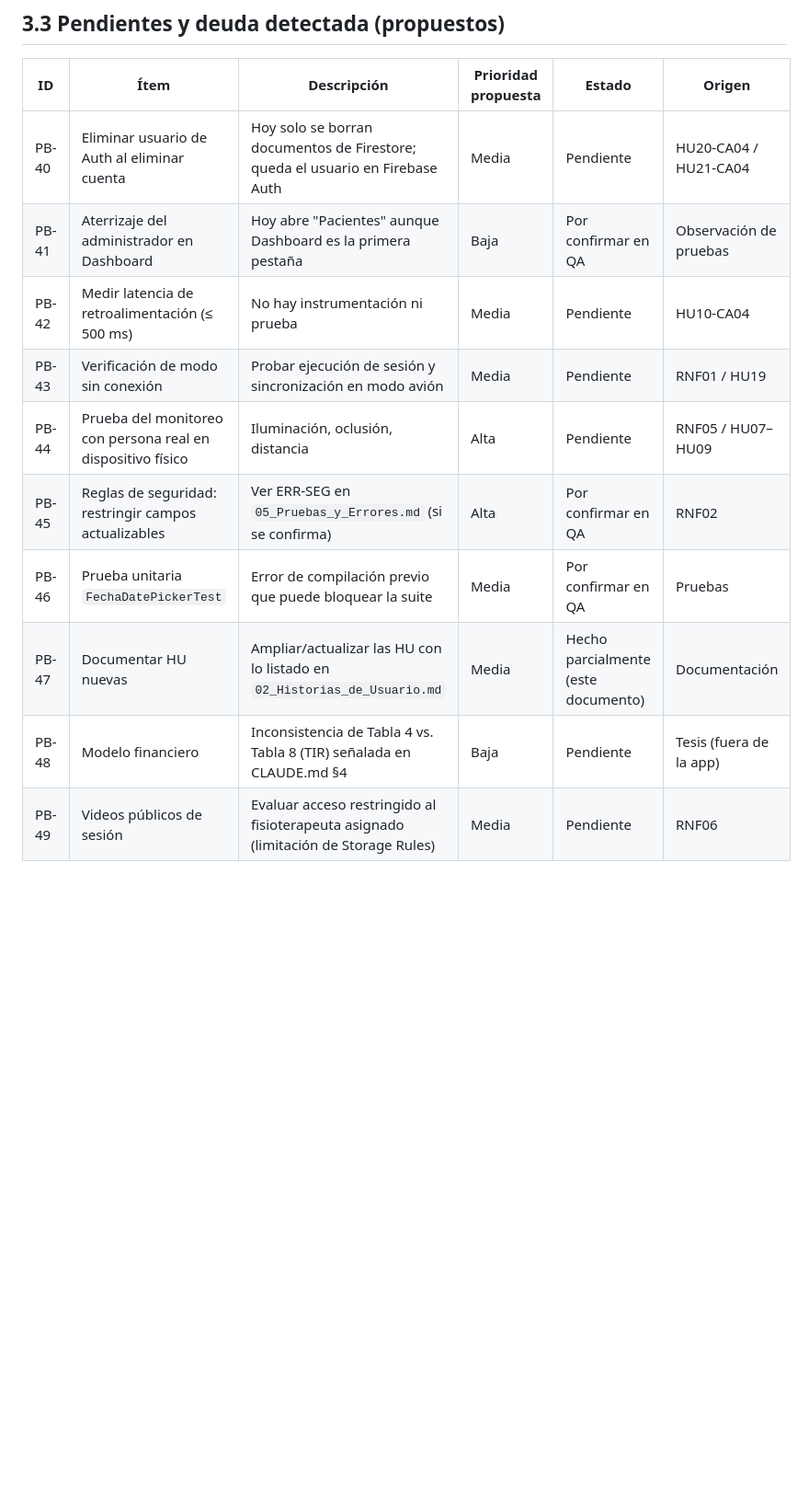
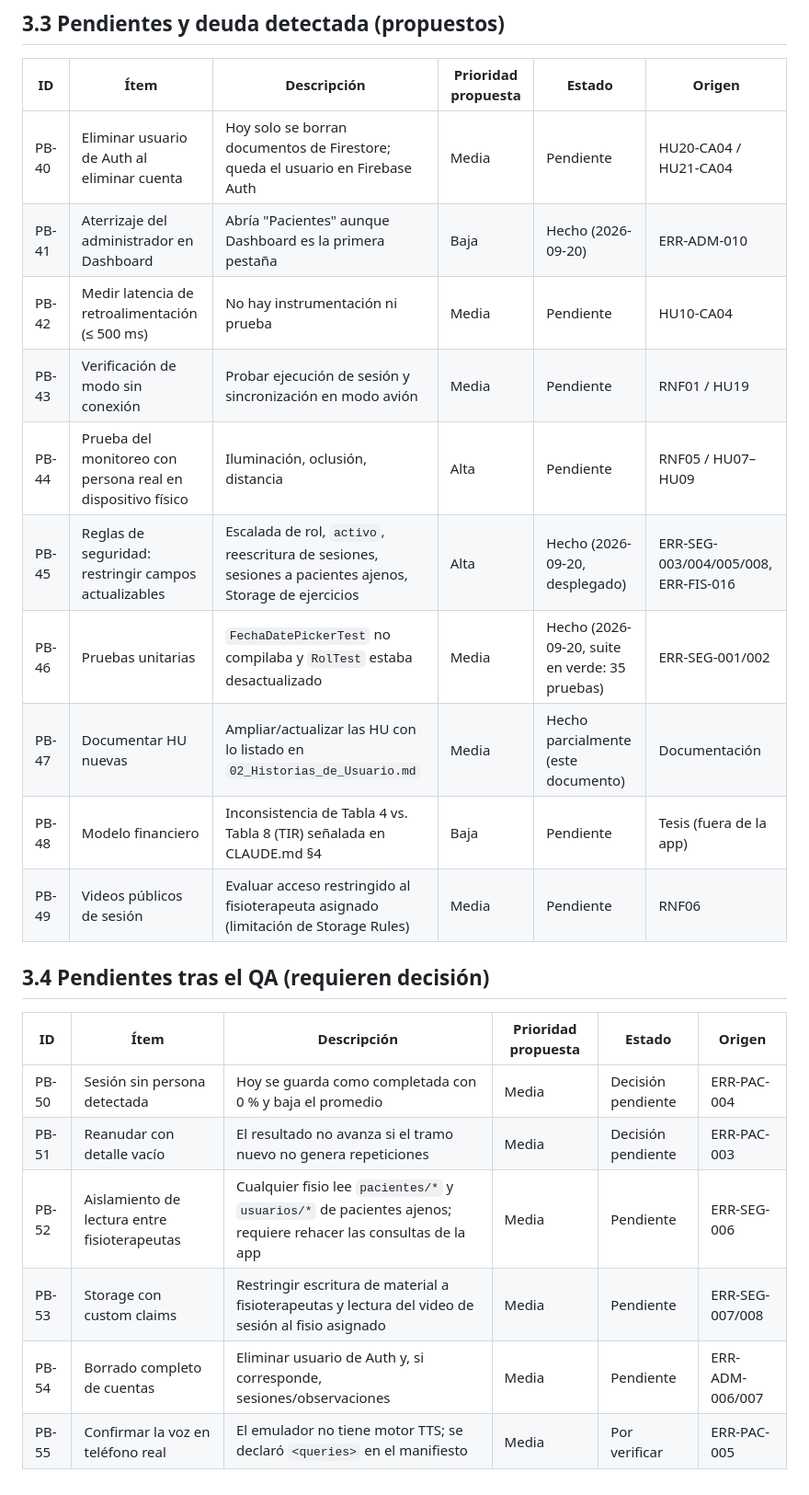
Before and after one commit to Adriancas28/app-rehabilitacion, a Markdown page: docs/analisis/03_Product_Backlog.md, the part around the change. Shown at 92% size. Drawn GitHub-style; blank space fills up the shorter version.

Commit message:
Docs: HUs y backlog actualizados con las correcciones de QA

```diff
--- a/docs/analisis/03_Product_Backlog.md
+++ b/docs/analisis/03_Product_Backlog.md
@@ -52,12 +52,23 @@ Prioridad y sprint: los del backlog de `CLAUDE.md` §10 (plan de 5 sprints). Est
 | ID | Ítem | Descripción | Prioridad propuesta | Estado | Origen |
 |---|---|---|---|---|---|
 | PB-40 | Eliminar usuario de Auth al eliminar cuenta | Hoy solo se borran documentos de Firestore; queda el usuario en Firebase Auth | Media | Pendiente | HU20-CA04 / HU21-CA04 |
-| PB-41 | Aterrizaje del administrador en Dashboard | Hoy abre "Pacientes" aunque Dashboard es la primera pestaña | Baja | Por confirmar en QA | Observación de pruebas |
+| PB-41 | Aterrizaje del administrador en Dashboard | Abría "Pacientes" aunque Dashboard es la primera pestaña | Baja | Hecho (2026-09-20) | ERR-ADM-010 |
 | PB-42 | Medir latencia de retroalimentación (≤ 500 ms) | No hay instrumentación ni prueba | Media | Pendiente | HU10-CA04 |
 | PB-43 | Verificación de modo sin conexión | Probar ejecución de sesión y sincronización en modo avión | Media | Pendiente | RNF01 / HU19 |
 | PB-44 | Prueba del monitoreo con persona real en dispositivo físico | Iluminación, oclusión, distancia | Alta | Pendiente | RNF05 / HU07–HU09 |
-| PB-45 | Reglas de seguridad: restringir campos actualizables | Ver ERR-SEG en `05_Pruebas_y_Errores.md` (si se confirma) | Alta | Por confirmar en QA | RNF02 |
-| PB-46 | Prueba unitaria `FechaDatePickerTest` | Error de compilación previo que puede bloquear la suite | Media | Por confirmar en QA | Pruebas |
+| PB-45 | Reglas de seguridad: restringir campos actualizables | Escalada de rol, `activo`, reescritura de sesiones, sesiones a pacientes ajenos, Storage de ejercicios | Alta | Hecho (2026-09-20, desplegado) | ERR-SEG-003/004/005/008, ERR-FIS-016 |
+| PB-46 | Pruebas unitarias | `FechaDatePickerTest` no compilaba y `RolTest` estaba desactualizado | Media | Hecho (2026-09-20, suite en verde: 35 pruebas) | ERR-SEG-001/002 |
 | PB-47 | Documentar HU nuevas | Ampliar/actualizar las HU con lo listado en `02_Historias_de_Usuario.md` | Media | Hecho parcialmente (este documento) | Documentación |
 | PB-48 | Modelo financiero | Inconsistencia de Tabla 4 vs. Tabla 8 (TIR) señalada en CLAUDE.md §4 | Baja | Pendiente | Tesis (fuera de la app) |
 | PB-49 | Videos públicos de sesión | Evaluar acceso restringido al fisioterapeuta asignado (limitación de Storage Rules) | Media | Pendiente | RNF06 |
+
+## 3.4 Pendientes tras el QA (requieren decisión)
+
+| ID | Ítem | Descripción | Prioridad propuesta | Estado | Origen |
+|---|---|---|---|---|---|
+| PB-50 | Sesión sin persona detectada | Hoy se guarda como completada con 0 % y baja el promedio | Media | Decisión pendiente | ERR-PAC-004 |
+| PB-51 | Reanudar con detalle vacío | El resultado no avanza si el tramo nuevo no genera repeticiones | Media | Decisión pendiente | ERR-PAC-003 |
+| PB-52 | Aislamiento de lectura entre fisioterapeutas | Cualquier fisio lee `pacientes/*` y `usuarios/*` de pacientes ajenos; requiere rehacer las consultas de la app | Media | Pendiente | ERR-SEG-006 |
+| PB-53 | Storage con custom claims | Restringir escritura de material a fisioterapeutas y lectura del video de sesión al fisio asignado | Media | Pendiente | ERR-SEG-007/008 |
+| PB-54 | Borrado completo de cuentas | Eliminar usuario de Auth y, si corresponde, sesiones/observaciones | Media | Pendiente | ERR-ADM-006/007 |
+| PB-55 | Confirmar la voz en teléfono real | El emulador no tiene motor TTS; se declaró `<queries>` en el manifiesto | Media | Por verificar | ERR-PAC-005 |
```
Also changed, not shown: docs/analisis/02_Historias_de_Usuario.md (+10 -7 lines).
